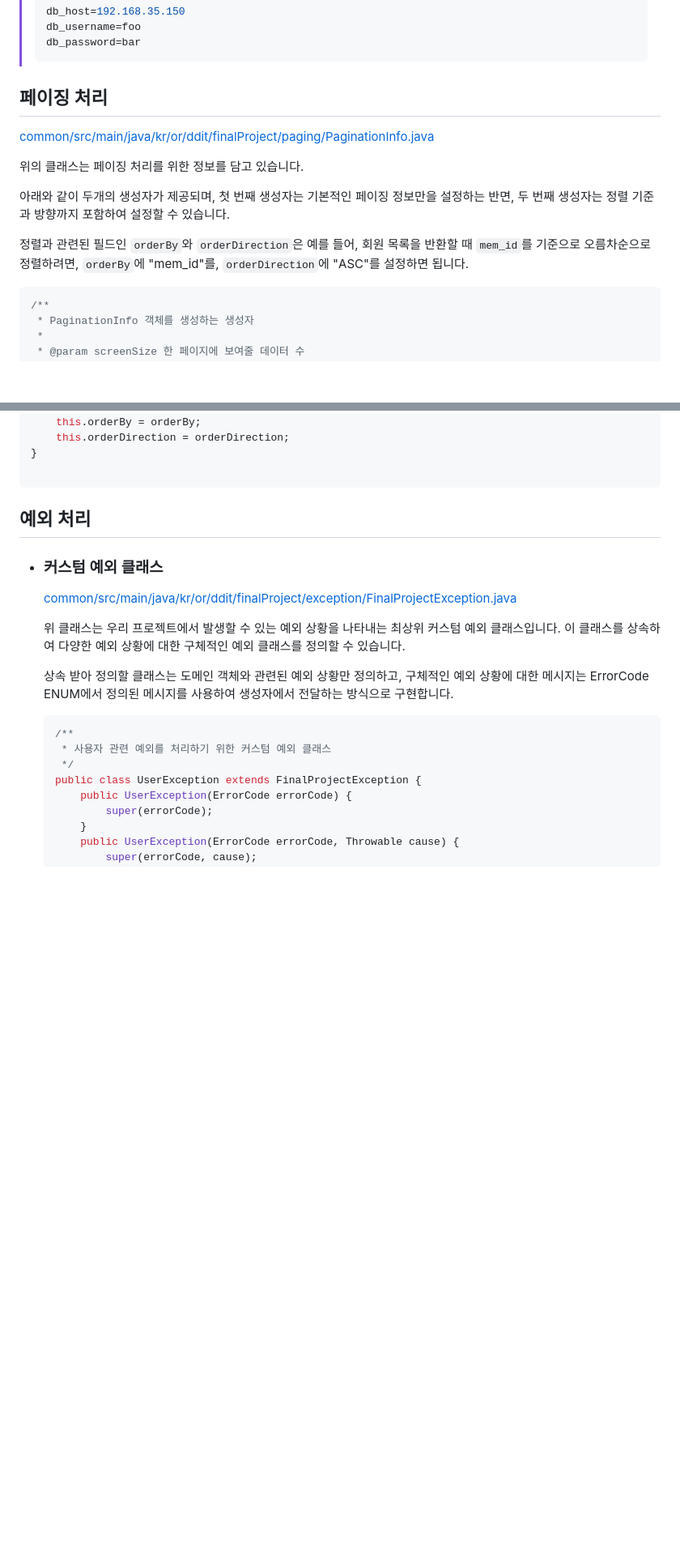
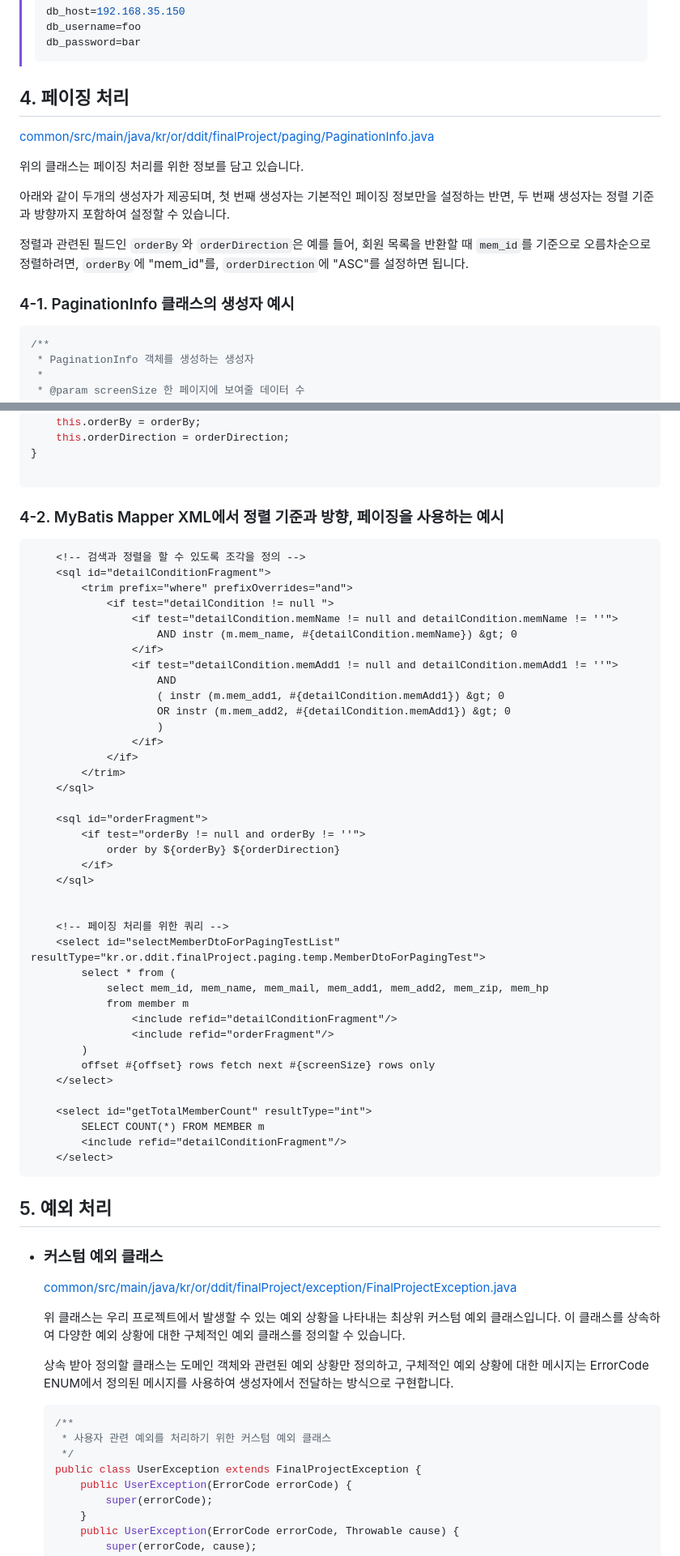
Before and after one commit to eenen123123/final_project_backend, a Markdown page: README.md, 2 parts joined by grey strips. Shown at 81% size. Drawn GitHub-style; blank space fills up the shorter version.

Commit message:
README.md 업데이트: 프로젝트 구조 및 실행 섹션 번호 매기기, 페이징 처리 예시 추가

````diff
--- a/README.md
+++ b/README.md
@@ -34,7 +34,7 @@ backend
 > db_password=bar
 > ```
 
-## 페이징 처리
+## 4. 페이징 처리
 
 [common/src/main/java/kr/or/ddit/finalProject/paging/PaginationInfo.java](common/src/main/java/kr/or/ddit/finalProject/paging/PaginationInfo.java)
 
@@ -43,6 +43,8 @@ backend
 아래와 같이 두개의 생성자가 제공되며, 첫 번째 생성자는 기본적인 페이징 정보만을 설정하는 반면, 두 번째 생성자는 정렬 기준과 방향까지 포함하여 설정할 수 있습니다.
 
 정렬과 관련된 필드인 `orderBy`와 `orderDirection`은 예를 들어, 회원 목록을 반환할 때 `mem_id`를 기준으로 오름차순으로 정렬하려면, `orderBy`에 "mem_id"를, `orderDirection`에 "ASC"를 설정하면 됩니다.
+
+### 4-1. PaginationInfo 클래스의 생성자 예시
 
 ```java
 /**
@@ -77,7 +79,51 @@ public PaginationInfo(int screenSize, int blockSize, int page, String orderBy, S
 
 ```
 
-## 예외 처리
+### 4-2. MyBatis Mapper XML에서 정렬 기준과 방향, 페이징을 사용하는 예시
+
+```xml
+    <!-- 검색과 정렬을 할 수 있도록 조각을 정의 -->
+    <sql id="detailConditionFragment">
+        <trim prefix="where" prefixOverrides="and">
+            <if test="detailCondition != null ">
+                <if test="detailCondition.memName != null and detailCondition.memName != ''">
+                    AND instr (m.mem_name, #{detailCondition.memName}) &gt; 0
+                </if>
+                <if test="detailCondition.memAdd1 != null and detailCondition.memAdd1 != ''">
+                    AND
+                    ( instr (m.mem_add1, #{detailCondition.memAdd1}) &gt; 0
+                    OR instr (m.mem_add2, #{detailCondition.memAdd1}) &gt; 0
+                    )
+                </if>
+            </if>
+        </trim>
+    </sql>
+
+    <sql id="orderFragment">
+        <if test="orderBy != null and orderBy != ''">
+            order by ${orderBy} ${orderDirection}
+        </if>
+    </sql>
+
+
+    <!-- 페이징 처리를 위한 쿼리 -->
+    <select id="selectMemberDtoForPagingTestList" resultType="kr.or.ddit.finalProject.paging.temp.MemberDtoForPagingTest">
+        select * from (
+            select mem_id, mem_name, mem_mail, mem_add1, mem_add2, mem_zip, mem_hp
+            from member m
+                <include refid="detailConditionFragment"/>
+                <include refid="orderFragment"/>
+        )
+        offset #{offset} rows fetch next #{screenSize} rows only
+    </select>
+
+    <select id="getTotalMemberCount" resultType="int">
+        SELECT COUNT(*) FROM MEMBER m
+        <include refid="detailConditionFragment"/>
+    </select>
+```
+
+## 5. 예외 처리
 
 - ### 커스텀 예외 클래스
 
````
Also changed, not shown: other parts of README.md (+5 -3 lines).
